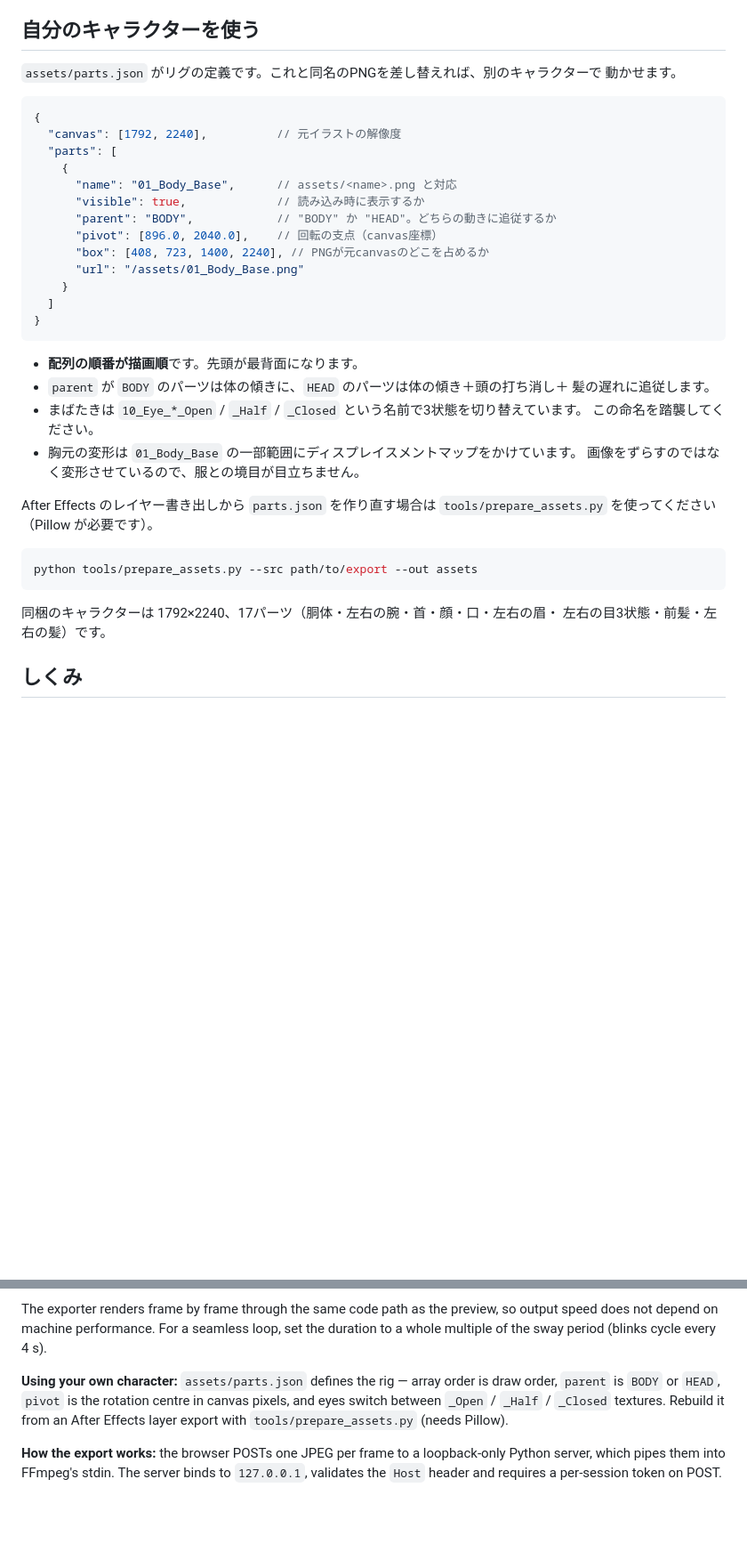
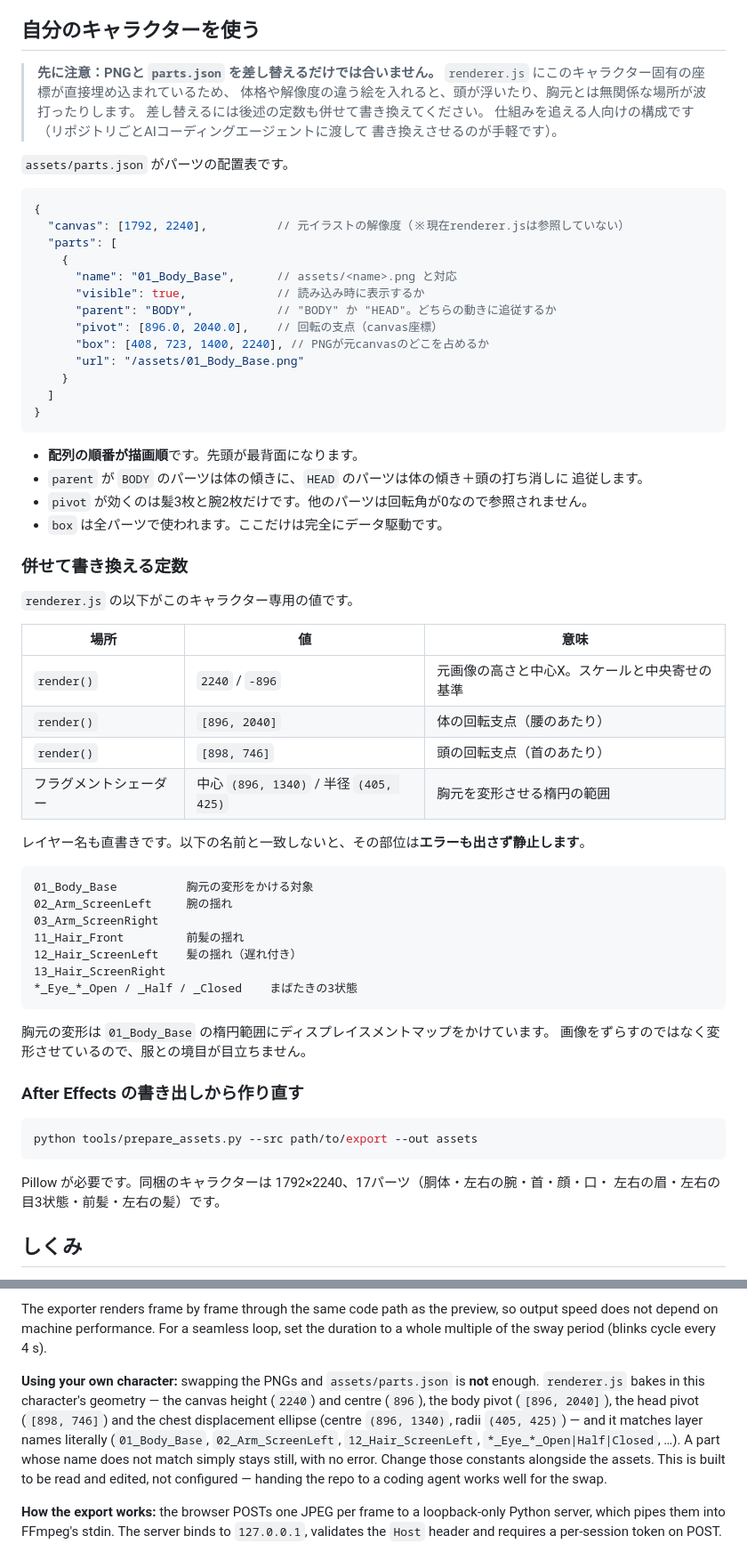
Before and after one commit to taka-pro/motion-studio, a Markdown page: README.md, 2 parts joined by grey strips. Shown at 89% size. Drawn GitHub-style; blank space fills up the shorter version.

Commit message:
Correct the custom-character docs: the rig is not data-driven
The README claimed that swapping parts.json and the PNGs was enough to run a
different character. It is not: renderer.js hardcodes the canvas height and
centre, the body and head pivots, the chest displacement ellipse, and the
layer names it animates. parts.json even declares a "canvas" field that the
renderer never reads.

Document the constants and the literal layer names instead, and note that a
name that does not match stays still with no error.

````diff
--- a/README.md
+++ b/README.md
@@ -78,12 +78,18 @@ sh start.sh
 
 ## 自分のキャラクターを使う
 
-`assets/parts.json` がリグの定義です。これと同名のPNGを差し替えれば、別のキャラクターで
-動かせます。
+> **先に注意：PNGと `parts.json` を差し替えるだけでは合いません。**
+> `renderer.js` にこのキャラクター固有の座標が直接埋め込まれているため、
+> 体格や解像度の違う絵を入れると、頭が浮いたり、胸元とは無関係な場所が波打ったりします。
+> 差し替えるには後述の定数も併せて書き換えてください。
+> 仕組みを追える人向けの構成です（リポジトリごとAIコーディングエージェントに渡して
+> 書き換えさせるのが手軽です）。
+
+`assets/parts.json` がパーツの配置表です。
 
 ```jsonc
 {
-  "canvas": [1792, 2240],          // 元イラストの解像度
+  "canvas": [1792, 2240],          // 元イラストの解像度（※現在renderer.jsは参照していない）
   "parts": [
     {
       "name": "01_Body_Base",      // assets/<name>.png と対応
@@ -98,22 +104,45 @@ sh start.sh
 ```
 
 - **配列の順番が描画順**です。先頭が最背面になります。
-- `parent` が `BODY` のパーツは体の傾きに、`HEAD` のパーツは体の傾き＋頭の打ち消し＋
-  髪の遅れに追従します。
-- まばたきは `10_Eye_*_Open` / `_Half` / `_Closed` という名前で3状態を切り替えています。
-  この命名を踏襲してください。
-- 胸元の変形は `01_Body_Base` の一部範囲にディスプレイスメントマップをかけています。
-  画像をずらすのではなく変形させているので、服との境目が目立ちません。
+- `parent` が `BODY` のパーツは体の傾きに、`HEAD` のパーツは体の傾き＋頭の打ち消しに
+  追従します。
+- `pivot` が効くのは髪3枚と腕2枚だけです。他のパーツは回転角が0なので参照されません。
+- `box` は全パーツで使われます。ここだけは完全にデータ駆動です。
 
-After Effects のレイヤー書き出しから `parts.json` を作り直す場合は
-`tools/prepare_assets.py` を使ってください（Pillow が必要です）。
+### 併せて書き換える定数
+
+`renderer.js` の以下がこのキャラクター専用の値です。
+
+| 場所 | 値 | 意味 |
+|---|---|---|
+| `render()` | `2240` / `-896` | 元画像の高さと中心X。スケールと中央寄せの基準 |
+| `render()` | `[896, 2040]` | 体の回転支点（腰のあたり） |
+| `render()` | `[898, 746]` | 頭の回転支点（首のあたり） |
+| フラグメントシェーダー | 中心 `(896, 1340)` / 半径 `(405, 425)` | 胸元を変形させる楕円の範囲 |
+
+レイヤー名も直書きです。以下の名前と一致しないと、その部位は**エラーも出さず静止します**。
+
+```
+01_Body_Base          胸元の変形をかける対象
+02_Arm_ScreenLeft     腕の揺れ
+03_Arm_ScreenRight
+11_Hair_Front         前髪の揺れ
+12_Hair_ScreenLeft    髪の揺れ（遅れ付き）
+13_Hair_ScreenRight
+*_Eye_*_Open / _Half / _Closed    まばたきの3状態
+```
+
+胸元の変形は `01_Body_Base` の楕円範囲にディスプレイスメントマップをかけています。
+画像をずらすのではなく変形させているので、服との境目が目立ちません。
+
+### After Effects の書き出しから作り直す
 
 ```sh
 python tools/prepare_assets.py --src path/to/export --out assets
 ```
 
-同梱のキャラクターは 1792×2240、17パーツ（胴体・左右の腕・首・顔・口・左右の眉・
-左右の目3状態・前髪・左右の髪）です。
+Pillow が必要です。同梱のキャラクターは 1792×2240、17パーツ（胴体・左右の腕・首・顔・口・
+左右の眉・左右の目3状態・前髪・左右の髪）です。
 
 ## しくみ
 
@@ -182,10 +211,15 @@ The exporter renders frame by frame through the same code path as the preview, s
 output speed does not depend on machine performance. For a seamless loop, set the
 duration to a whole multiple of the sway period (blinks cycle every 4 s).
 
-**Using your own character:** `assets/parts.json` defines the rig — array order is
-draw order, `parent` is `BODY` or `HEAD`, `pivot` is the rotation centre in canvas
-pixels, and eyes switch between `_Open` / `_Half` / `_Closed` textures. Rebuild it
-from an After Effects layer export with `tools/prepare_assets.py` (needs Pillow).
+**Using your own character:** swapping the PNGs and `assets/parts.json` is **not**
+enough. `renderer.js` bakes in this character's geometry — the canvas height
+(`2240`) and centre (`896`), the body pivot (`[896, 2040]`), the head pivot
+(`[898, 746]`) and the chest displacement ellipse (centre `(896, 1340)`, radii
+`(405, 425)`) — and it matches layer names literally (`01_Body_Base`,
+`02_Arm_ScreenLeft`, `12_Hair_ScreenLeft`, `*_Eye_*_Open|Half|Closed`, …). A part
+whose name does not match simply stays still, with no error. Change those
+constants alongside the assets. This is built to be read and edited, not
+configured — handing the repo to a coding agent works well for the swap.
 
 **How the export works:** the browser POSTs one JPEG per frame to a loopback-only
 Python server, which pipes them into FFmpeg's stdin. The server binds to
````
